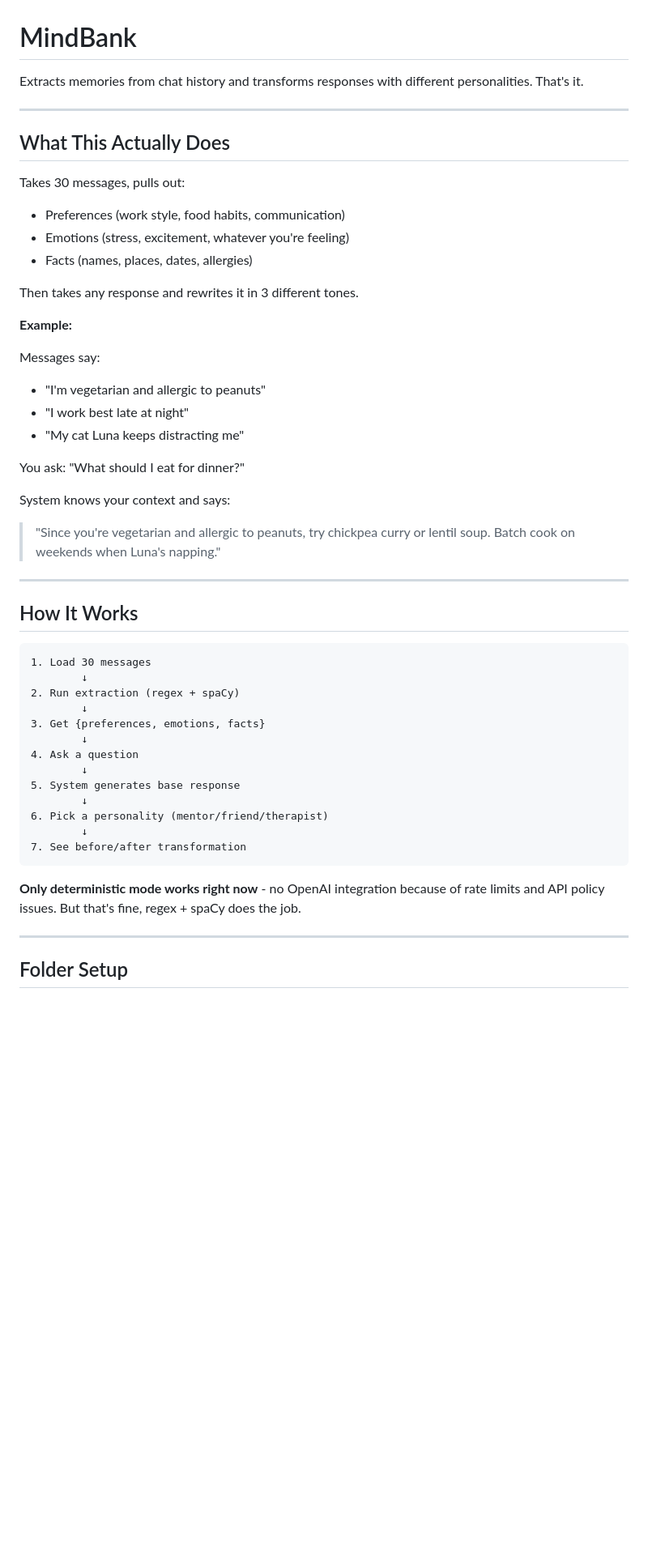
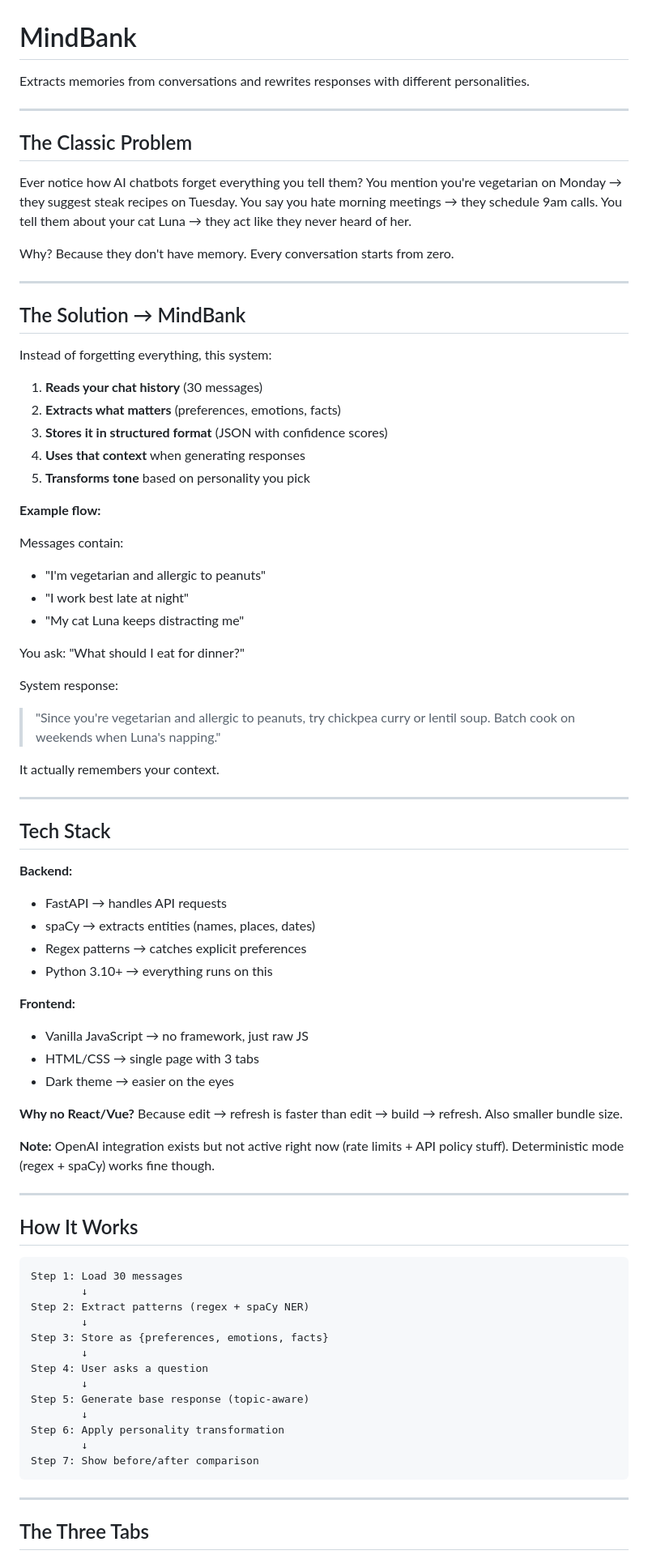
Before and after one commit to sahilnyk/mindbank, a Markdown page: README.md, the part around one of its changes. Shown at 81% size. Drawn GitHub-style; blank space fills up the shorter version.

````diff
--- a/README.md
+++ b/README.md
@@ -1,53 +1,81 @@
 # MindBank
 
-Extracts memories from chat history and transforms responses with different personalities. That's it.
+Extracts memories from conversations and rewrites responses with different personalities.
 
 ---
 
-## What This Actually Does
+## The Classic Problem
 
-Takes 30 messages, pulls out:
-- Preferences (work style, food habits, communication)
-- Emotions (stress, excitement, whatever you're feeling)
-- Facts (names, places, dates, allergies)
+Ever notice how AI chatbots forget everything you tell them? You mention you're vegetarian on Monday → they suggest steak recipes on Tuesday. You say you hate morning meetings → they schedule 9am calls. You tell them about your cat Luna → they act like they never heard of her.
 
-Then takes any response and rewrites it in 3 different tones.
+Why? Because they don't have memory. Every conversation starts from zero.
 
-**Example:**
+---
 
-Messages say:
+## The Solution → MindBank
+
+Instead of forgetting everything, this system:
+
+1. **Reads your chat history** (30 messages)
+2. **Extracts what matters** (preferences, emotions, facts)
+3. **Stores it in structured format** (JSON with confidence scores)
+4. **Uses that context** when generating responses
+5. **Transforms tone** based on personality you pick
+
+**Example flow:**
+
+Messages contain:
 - "I'm vegetarian and allergic to peanuts"
 - "I work best late at night"
 - "My cat Luna keeps distracting me"
 
 You ask: "What should I eat for dinner?"
 
-System knows your context and says:
+System response:
 > "Since you're vegetarian and allergic to peanuts, try chickpea curry or lentil soup. Batch cook on weekends when Luna's napping."
+
+It actually remembers your context.
+
+---
+
+## Tech Stack
+
+**Backend:**
+- FastAPI → handles API requests
+- spaCy → extracts entities (names, places, dates)
+- Regex patterns → catches explicit preferences
+- Python 3.10+ → everything runs on this
+
+**Frontend:**
+- Vanilla JavaScript → no framework, just raw JS
+- HTML/CSS → single page with 3 tabs
+- Dark theme → easier on the eyes
+
+**Why no React/Vue?** Because edit → refresh is faster than edit → build → refresh. Also smaller bundle size.
+
+**Note:** OpenAI integration exists but not active right now (rate limits + API policy stuff). Deterministic mode (regex + spaCy) works fine though.
 
 ---
 
 ## How It Works
 
 ```
-1. Load 30 messages
+Step 1: Load 30 messages
         ↓
-2. Run extraction (regex + spaCy)
+Step 2: Extract patterns (regex + spaCy NER)
         ↓
-3. Get {preferences, emotions, facts}
+Step 3: Store as {preferences, emotions, facts}
         ↓
-4. Ask a question
+Step 4: User asks a question
         ↓
-5. System generates base response
+Step 5: Generate base response (topic-aware)
         ↓
-6. Pick a personality (mentor/friend/therapist)
+Step 6: Apply personality transformation
         ↓
-7. See before/after transformation
+Step 7: Show before/after comparison
 ```
-
-**Only deterministic mode works right now** - no OpenAI integration because of rate limits and API policy issues. But that's fine, regex + spaCy does the job.
 
 ---
 
-## Folder Setup
+## The Three Tabs
 
````
Also changed, not shown: other parts of README.md (+102 -64 lines).
